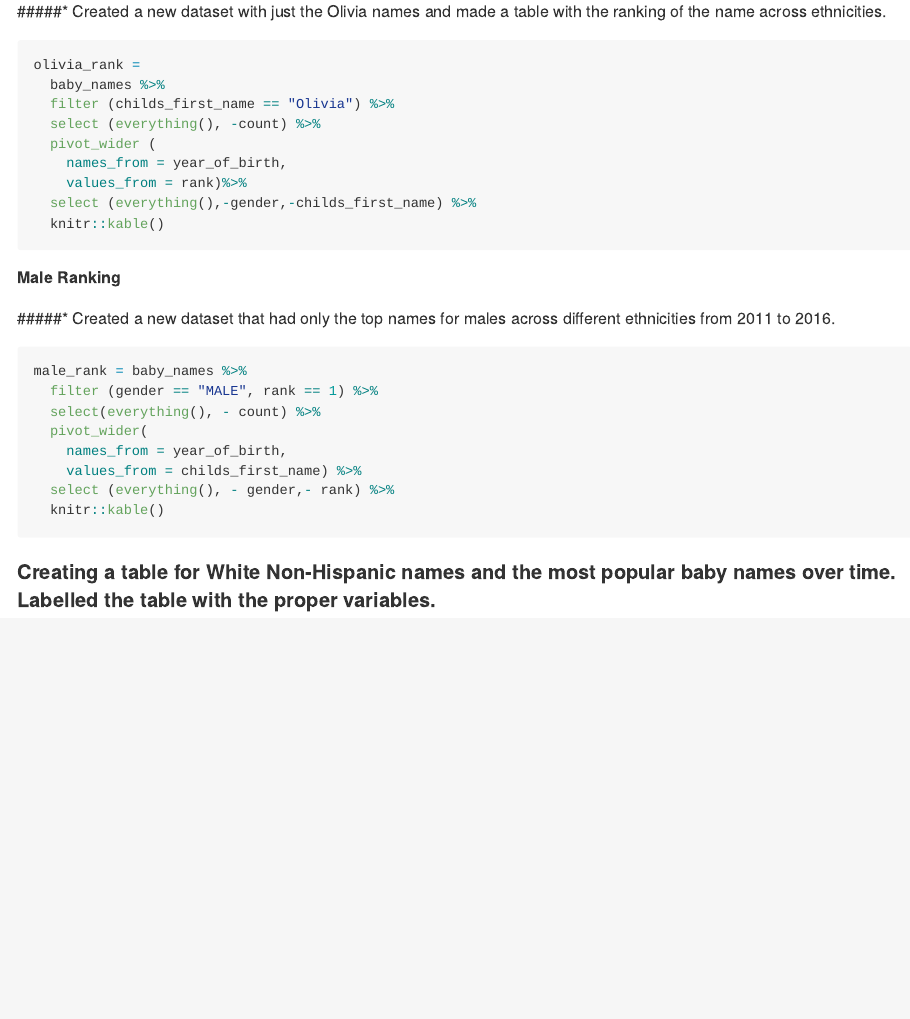
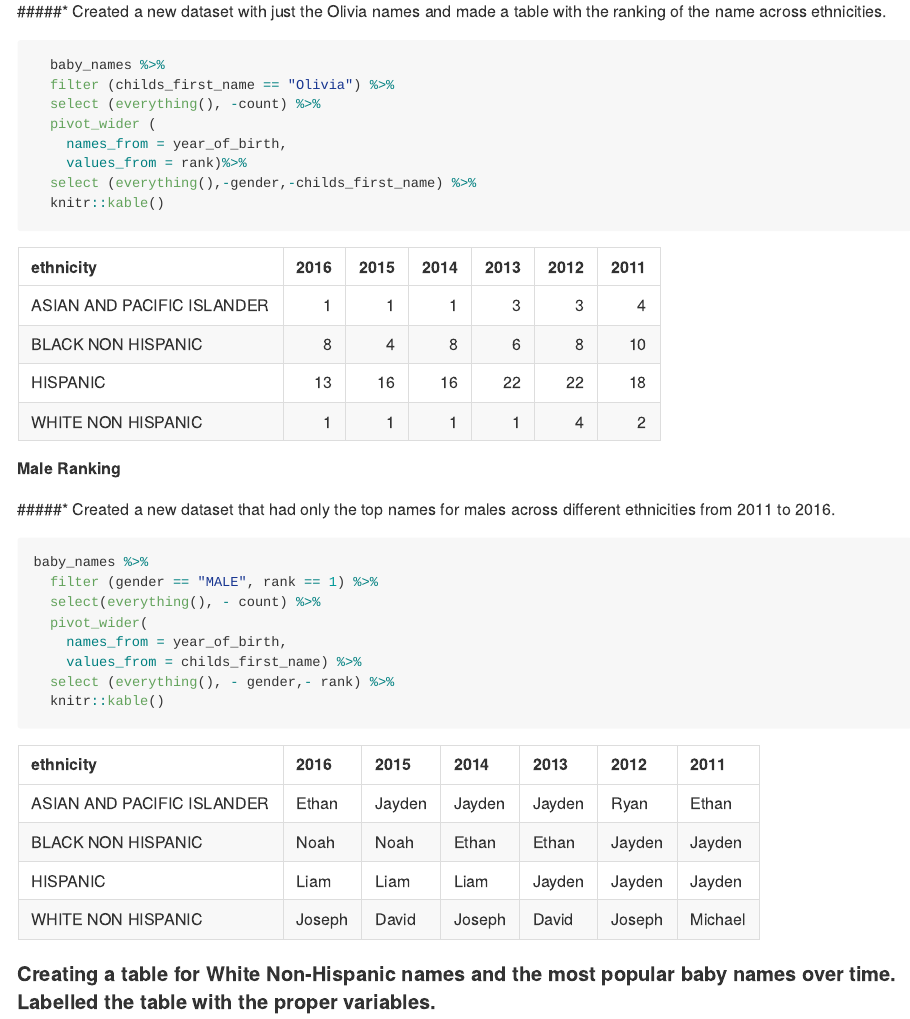
Before and after one commit to ArielleC33/p8105_hw2_ac4140, an R Markdown document (Homework_2.Rmd): the page in a window 1100 px wide, from 4790 px down. Rendered offline with R 4.5, knitr and Pandoc, with nearby package versions; column names are cleaned by a stand-in for the janitor package.

Commit message:
Submission with the two tables knitted in problem 3

````diff
--- a/Homework_2.Rmd
+++ b/Homework_2.Rmd
@@ -158,7 +158,6 @@ baby_names =
 #####* Created a new dataset with just the Olivia names and made a table with the ranking of the name across ethnicities.
 
 ```{r}
-olivia_rank =
   baby_names %>%
   filter (childs_first_name == "Olivia") %>%
   select (everything(), -count) %>%
@@ -174,7 +173,7 @@ olivia_rank =
 #####* Created a new dataset that had only the top names for males across different ethnicities from 2011 to 2016.
 
 ```{r}
-male_rank = baby_names %>%
+baby_names %>%
   filter (gender == "MALE", rank == 1) %>%
   select(everything(), - count) %>%
   pivot_wider(
````
Also changed, not shown: Homework_2.md.
